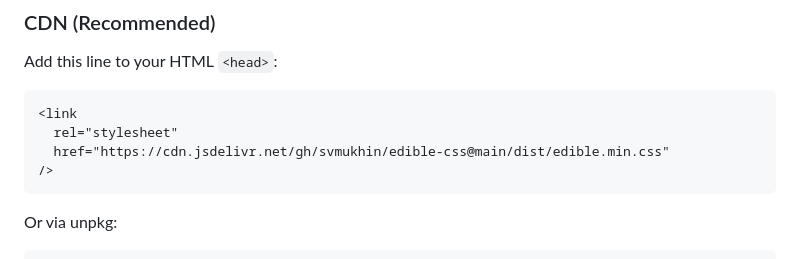
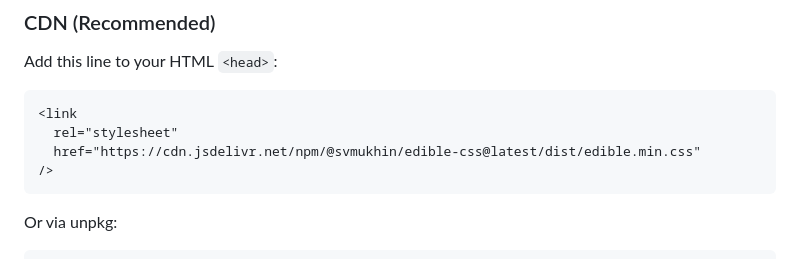
Before and after one commit to svmukhin/edible-css, a Markdown page: README.md, the part around the change. GitHub-like rendering.

Commit message:
fix: fixed jsdelivr CDN link to use npm package instead of GitHub repository

````diff
--- a/README.md
+++ b/README.md
@@ -25,7 +25,7 @@ Add this line to your HTML `<head>`:
 ```html
 <link
   rel="stylesheet"
-  href="https://cdn.jsdelivr.net/gh/svmukhin/edible-css@main/dist/edible.min.css"
+  href="https://cdn.jsdelivr.net/npm/@svmukhin/edible-css@latest/dist/edible.min.css"
 />
 ```
 
````
